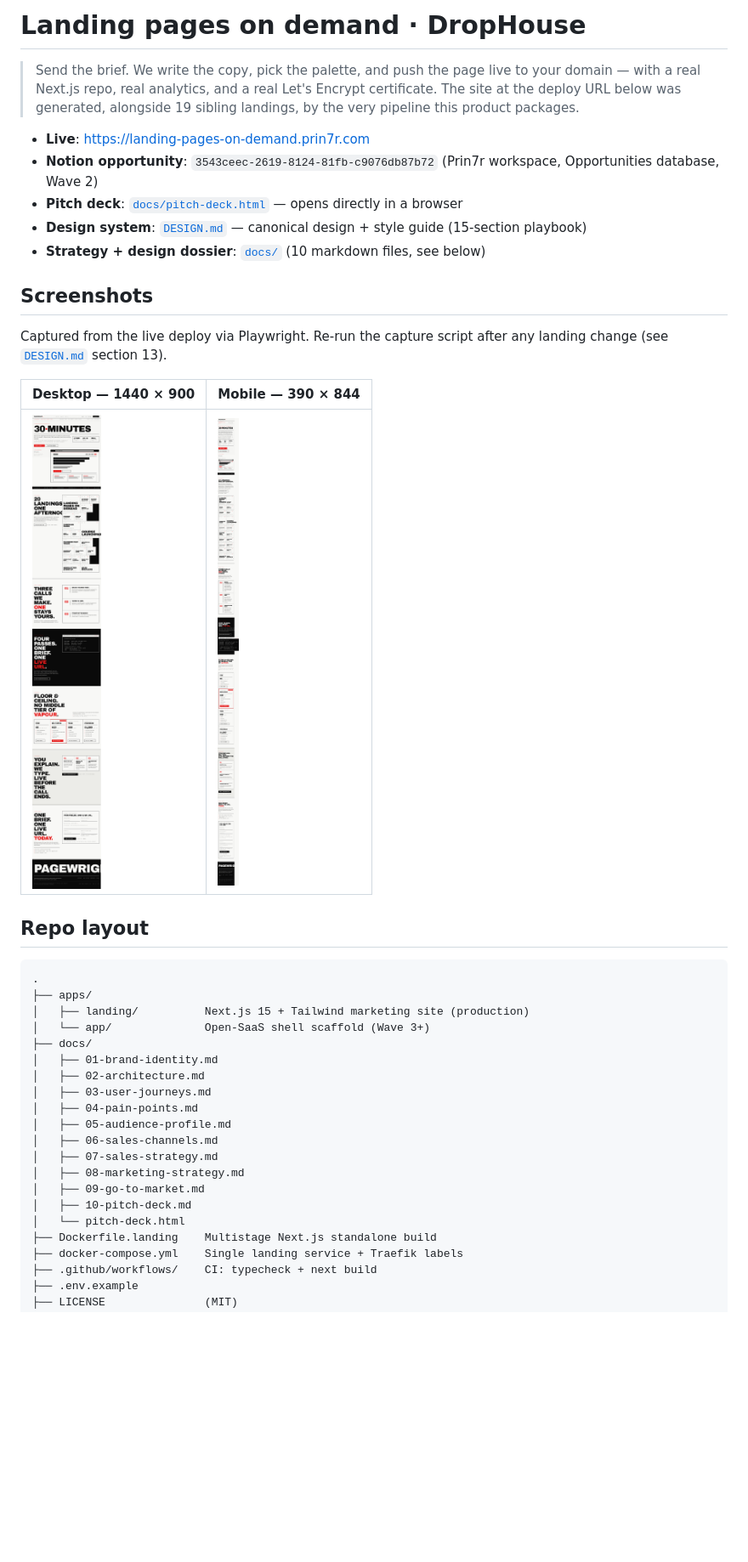
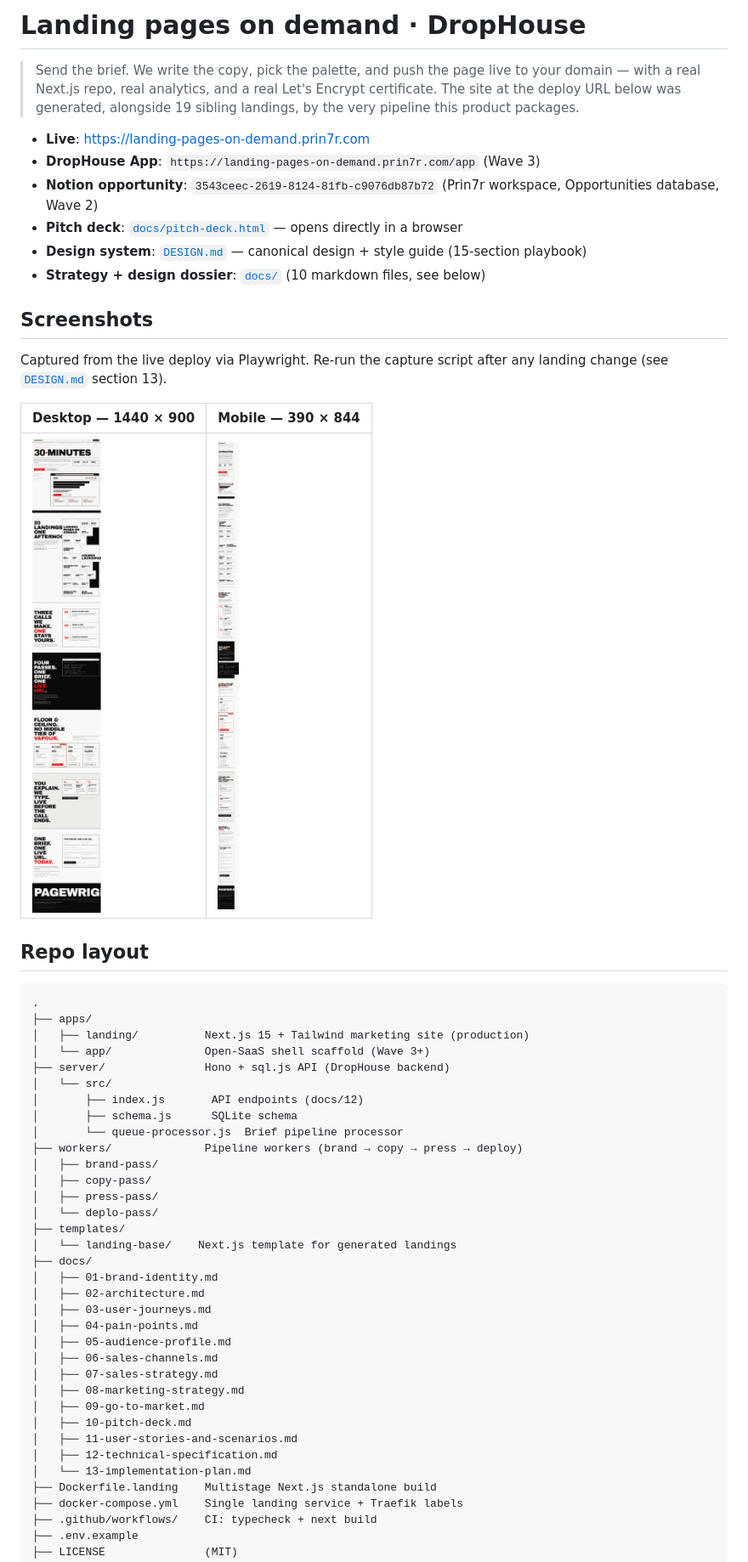
Before and after one commit to prin7r-projects/landing-pages-on-demand, a Markdown page: README.md, the part around one of its changes. Shown at 85% size. Drawn GitHub-style; blank space fills up the shorter version.

```diff
--- a/README.md
+++ b/README.md
@@ -1,16 +1,17 @@
-# Landing pages on demand &middot; DropHouse
+# Landing pages on demand · DropHouse
 
-> Send the brief. We write the copy, pick the palette, and push the page live to your domain &mdash; with a real Next.js repo, real analytics, and a real Let's Encrypt certificate. The site at the deploy URL below was generated, alongside 19 sibling landings, by the very pipeline this product packages.
+> Send the brief. We write the copy, pick the palette, and push the page live to your domain — with a real Next.js repo, real analytics, and a real Let's Encrypt certificate. The site at the deploy URL below was generated, alongside 19 sibling landings, by the very pipeline this product packages.
 
 - **Live**: <https://landing-pages-on-demand.prin7r.com>
+- **DropHouse App**: `https://landing-pages-on-demand.prin7r.com/app` (Wave 3)
 - **Notion opportunity**: `3543ceec-2619-8124-81fb-c9076db87b72` (Prin7r workspace, Opportunities database, Wave 2)
-- **Pitch deck**: [`docs/pitch-deck.html`](docs/pitch-deck.html) &mdash; opens directly in a browser
-- **Design system**: [`DESIGN.md`](DESIGN.md) &mdash; canonical design + style guide (15-section playbook)
+- **Pitch deck**: [`docs/pitch-deck.html`](docs/pitch-deck.html) — opens directly in a browser
+- **Design system**: [`DESIGN.md`](DESIGN.md) — canonical design + style guide (15-section playbook)
 - **Strategy + design dossier**: [`docs/`](docs/) (10 markdown files, see below)
 
 ## Screenshots
 
 Captured from the live deploy via Playwright. Re-run the capture script after any landing change (see [`DESIGN.md`](DESIGN.md) section 13).
 
-| Desktop &mdash; 1440 &times; 900 | Mobile &mdash; 390 &times; 844 |
+| Desktop — 1440 × 900 | Mobile — 390 × 844 |
 | --- | --- |
@@ -23,6 +24,18 @@ Captured from the live deploy via Playwright. Re-run the capture script after an
 ├── apps/
 │   ├── landing/          Next.js 15 + Tailwind marketing site (production)
 │   └── app/              Open-SaaS shell scaffold (Wave 3+)
+├── server/               Hono + sql.js API (DropHouse backend)
+│   └── src/
+│       ├── index.js       API endpoints (docs/12)
+│       ├── schema.js      SQLite schema
+│       └── queue-processor.js  Brief pipeline processor
+├── workers/              Pipeline workers (brand → copy → press → deploy)
+│   ├── brand-pass/
+│   ├── copy-pass/
+│   ├── press-pass/
+│   └── deplo-pass/
+├── templates/
+│   └── landing-base/    Next.js template for generated landings
 ├── docs/
 │   ├── 01-brand-identity.md
 │   ├── 02-architecture.md
@@ -34,7 +47,9 @@ Captured from the live deploy via Playwright. Re-run the capture script after an
 │   ├── 08-marketing-strategy.md
 │   ├── 09-go-to-market.md
 │   ├── 10-pitch-deck.md
-│   └── pitch-deck.html
+│   ├── 11-user-stories-and-scenarios.md
+│   ├── 12-technical-specification.md
+│   └── 13-implementation-plan.md
 ├── Dockerfile.landing    Multistage Next.js standalone build
 ├── docker-compose.yml    Single landing service + Traefik labels
 ├── .github/workflows/    CI: typecheck + next build
```
Also changed, not shown: other parts of README.md (+81 -29 lines).
